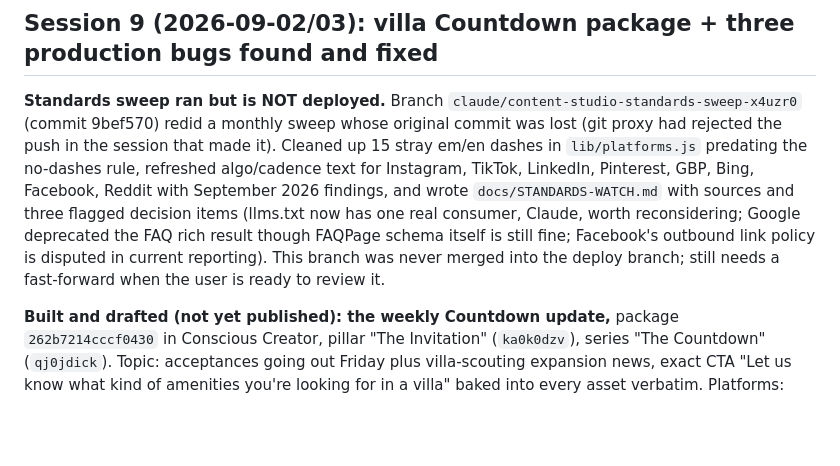
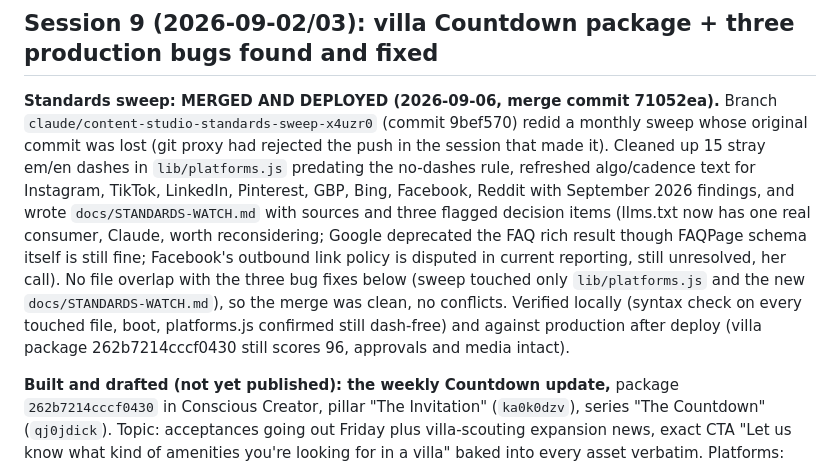
Before and after one commit to nicci-afk/ContentStudio, a Markdown page: CLAUDE.md, the part around the change. Rendered like a GitHub page; blank space fills up the shorter version.

Commit message:
Record the standards-sweep branch merge
Branch claude/content-studio-standards-sweep-x4uzr0 is merged into the
deploy branch (71052ea) and live in production, no longer an open item.

Co-Authored-By: Claude Sonnet 5 <noreply@anthropic.com>
Claude-Session: https://claude.ai/code/session_01NpKFjtTN3sERRLJJExoxH3

```diff
--- a/CLAUDE.md
+++ b/CLAUDE.md
@@ -1067,19 +1067,23 @@ Highest leverage first; 1-3 build directly on the section-based renderer:
 
 ## Session 9 (2026-09-02/03): villa Countdown package + three production bugs found and fixed
 
-**Standards sweep ran but is NOT deployed.** Branch
-`claude/content-studio-standards-sweep-x4uzr0` (commit 9bef570) redid a
-monthly sweep whose original commit was lost (git proxy had rejected the
-push in the session that made it). Cleaned up 15 stray em/en dashes in
-`lib/platforms.js` predating the no-dashes rule, refreshed algo/cadence
-text for Instagram, TikTok, LinkedIn, Pinterest, GBP, Bing, Facebook,
-Reddit with September 2026 findings, and wrote `docs/STANDARDS-WATCH.md`
-with sources and three flagged decision items (llms.txt now has one real
-consumer, Claude, worth reconsidering; Google deprecated the FAQ rich
-result though FAQPage schema itself is still fine; Facebook's outbound
-link policy is disputed in current reporting). This branch was never
-merged into the deploy branch; still needs a fast-forward when the user
-is ready to review it.
+**Standards sweep: MERGED AND DEPLOYED (2026-09-06, merge commit
+71052ea).** Branch `claude/content-studio-standards-sweep-x4uzr0`
+(commit 9bef570) redid a monthly sweep whose original commit was lost
+(git proxy had rejected the push in the session that made it). Cleaned
+up 15 stray em/en dashes in `lib/platforms.js` predating the no-dashes
+rule, refreshed algo/cadence text for Instagram, TikTok, LinkedIn,
+Pinterest, GBP, Bing, Facebook, Reddit with September 2026 findings, and
+wrote `docs/STANDARDS-WATCH.md` with sources and three flagged decision
+items (llms.txt now has one real consumer, Claude, worth reconsidering;
+Google deprecated the FAQ rich result though FAQPage schema itself is
+still fine; Facebook's outbound link policy is disputed in current
+reporting, still unresolved, her call). No file overlap with the three
+bug fixes below (sweep touched only `lib/platforms.js` and the new
+`docs/STANDARDS-WATCH.md`), so the merge was clean, no conflicts.
+Verified locally (syntax check on every touched file, boot, platforms.js
+confirmed still dash-free) and against production after deploy (villa
+package 262b7214cccf0430 still scores 96, approvals and media intact).
 
 **Built and drafted (not yet published): the weekly Countdown update,**
 package `262b7214cccf0430` in Conscious Creator, pillar "The Invitation"
```
